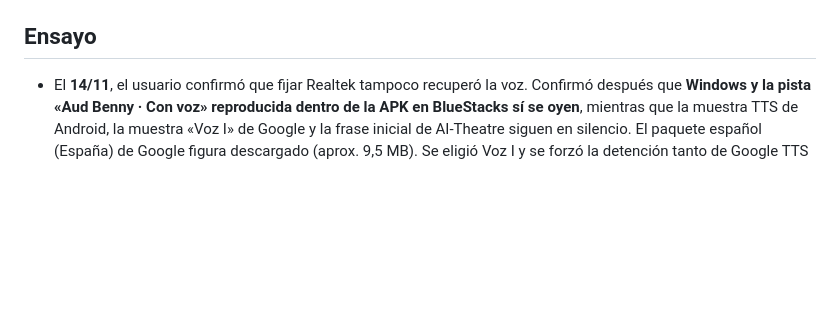
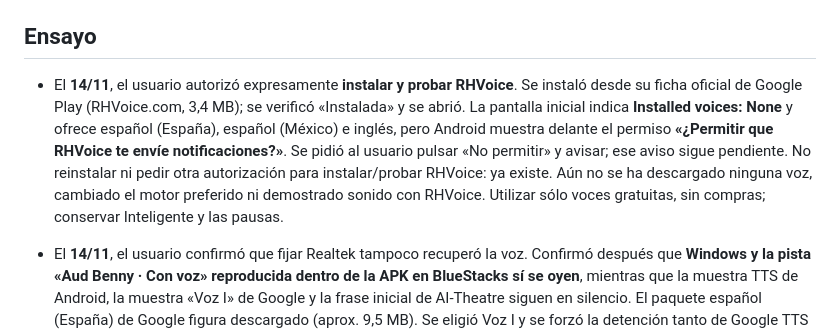
Before and after one commit to kaiserrpp/ai-theater, a Markdown page: AGENTS.md, the part around the change. GitHub-like rendering; blank space fills up the shorter version.

Commit message:
docs: record authorized RHVoice installation and pending Android prompt

```diff
--- a/AGENTS.md
+++ b/AGENTS.md
@@ -19,6 +19,8 @@ Instrucción expresa del usuario, 10 de noviembre de 2026: **publicar la versió
 - No publicar `.env*`, `pdf/`, `codex-handoff.md`, `future-improvements.md`, `prompt-retomar-ai-theatre.md`, `stack-tecnico.md`, `src/apply_patch_test.txt`, `src/screens/HomeScreen.next.tsx`, `src/screens/HomeScreen.refresh.tsx` ni imágenes temporales sin usar.
 
 ## Ensayo
+
+- El **14/11**, el usuario autorizó expresamente **instalar y probar RHVoice**. Se instaló desde su ficha oficial de Google Play (RHVoice.com, 3,4 MB); se verificó «Instalada» y se abrió. La pantalla inicial indica **Installed voices: None** y ofrece español (España), español (México) e inglés, pero Android muestra delante el permiso **«¿Permitir que RHVoice te envíe notificaciones?»**. Se pidió al usuario pulsar «No permitir» y avisar; ese aviso sigue pendiente. No reinstalar ni pedir otra autorización para instalar/probar RHVoice: ya existe. Aún no se ha descargado ninguna voz, cambiado el motor preferido ni demostrado sonido con RHVoice. Utilizar sólo voces gratuitas, sin compras; conservar Inteligente y las pausas.
 
 - El **14/11**, el usuario confirmó que fijar Realtek tampoco recuperó la voz. Confirmó después que **Windows y la pista «Aud Benny · Con voz» reproducida dentro de la APK en BlueStacks sí se oyen**, mientras que la muestra TTS de Android, la muestra «Voz I» de Google y la frase inicial de AI-Theatre siguen en silencio. El paquete español (España) de Google figura descargado (aprox. 9,5 MB). Se eligió Voz I y se forzó la detención tanto de Google TTS como de AI-Theatre; al reabrir la APK 225/web 226, el usuario volvió a confirmar silencio. No atribuirlo ya a falta general de volumen ni afirmar una causa interna concreta: está acotado a la salida sintetizada de este emulador, con finalización nativa sin audibilidad. La música de diagnóstico quedó pausada y «Sí, la oigo» no se confirmó. Se dejó abierta la ficha oficial **RHVoice**, desarrollador RHVoice.com, en Google Play (3,4 MB, botón Instalar); instalar/probar una voz gratuita está pendiente de la autorización solicitada al usuario. No se ha instalado RHVoice ni comprado ninguna voz. Algunas voces de RHVoice son de pago: usar sólo opciones gratuitas. No cambiar reconocimiento, Inteligente, pausas ni instalar otra APK de AI-Theatre por este diagnóstico.
 
```
Also changed, not shown: NATIVE_PROTOTYPE.md (+1 -1 lines).
